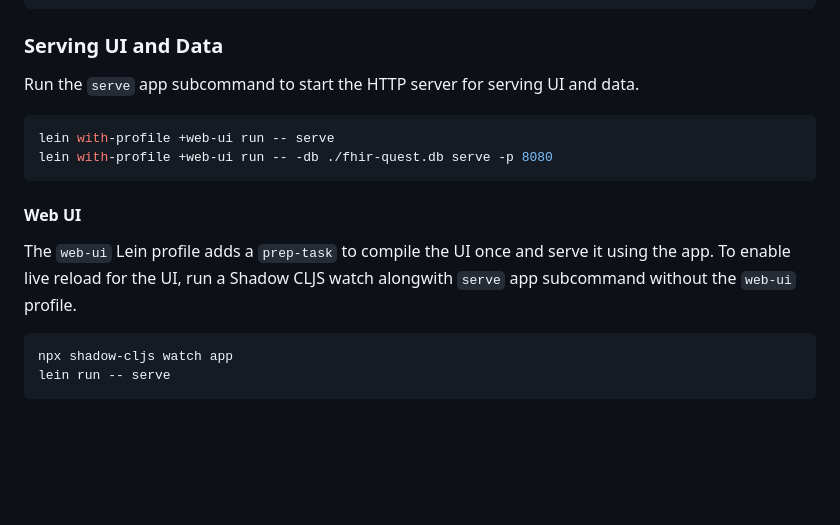
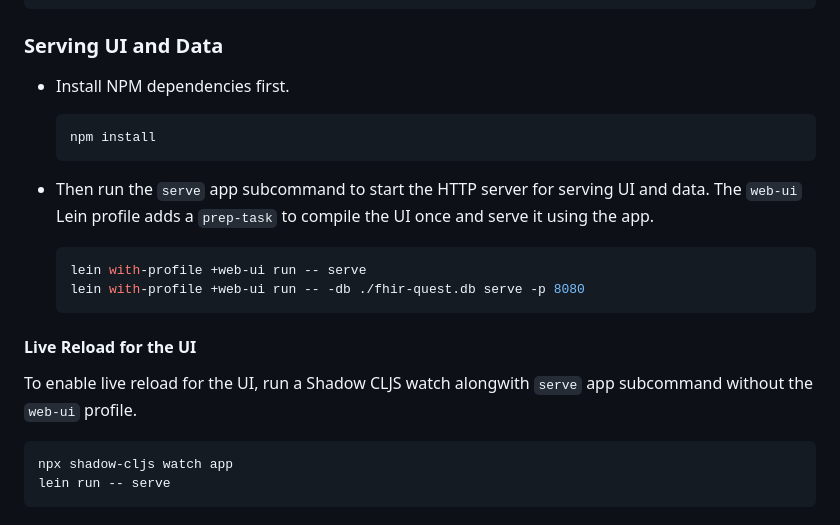
Before and after one commit to nilenso/ashutosh-onboarding, a Markdown page: fhir-quest/README.md, the part around the change. GitHub-like rendering; blank space fills up the shorter version.

````diff
--- a/fhir-quest/README.md
+++ b/fhir-quest/README.md
@@ -74,18 +74,25 @@ lein run -- -db ./fhir-quest.db ingest -d ./synthea/fhir
 
 ### Serving UI and Data
 
-Run the `serve` app subcommand to start the HTTP server for serving UI and data.
+- Install NPM dependencies first.
 
-```console
-lein with-profile +web-ui run -- serve
-lein with-profile +web-ui run -- -db ./fhir-quest.db serve -p 8080
-```
+  ```console
+  npm install
+  ```
 
-#### Web UI
+- Then run the `serve` app subcommand to start the HTTP server for serving UI
+  and data. The `web-ui` Lein profile adds a `prep-task` to compile the UI once
+  and serve it using the app.
 
-The `web-ui` Lein profile adds a `prep-task` to compile the UI once and serve it
-using the app. To enable live reload for the UI, run a Shadow CLJS watch
-alongwith `serve` app subcommand without the `web-ui` profile.
+  ```console
+  lein with-profile +web-ui run -- serve
+  lein with-profile +web-ui run -- -db ./fhir-quest.db serve -p 8080
+  ```
+
+#### Live Reload for the UI
+
+To enable live reload for the UI, run a Shadow CLJS watch alongwith `serve` app
+subcommand without the `web-ui` profile.
 
 ```console
 npx shadow-cljs watch app
````
